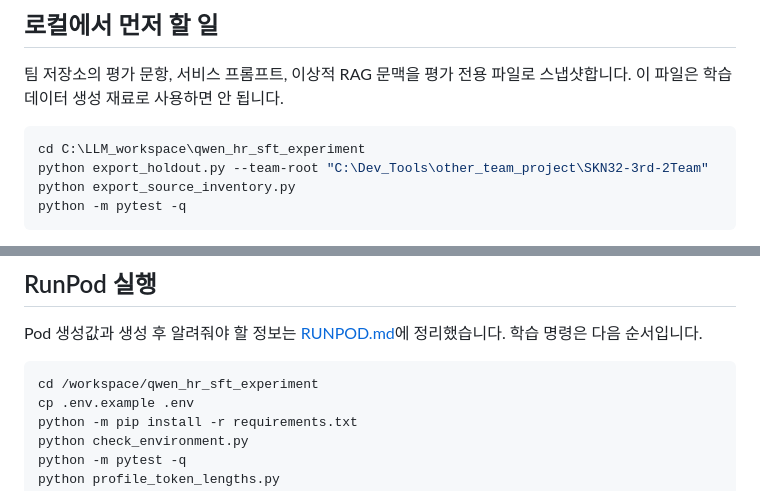
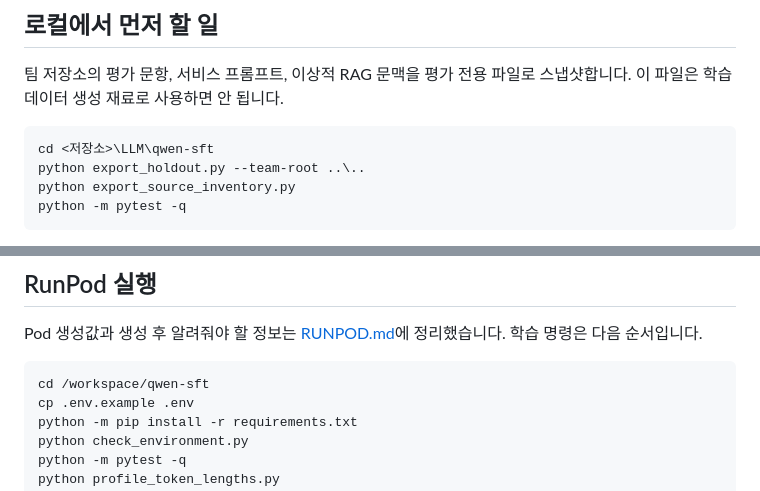
Before and after one commit to SKNETWORKS-FAMILY-AICAMP/SKN32-3rd-2Team, a Markdown page: LLM/qwen-sft/README.md, 2 parts joined by grey strips. Rendered like a GitHub page.

````diff
--- a/LLM/qwen-sft/README.md
+++ b/LLM/qwen-sft/README.md
@@ -52,8 +52,8 @@
 스냅샷합니다. 이 파일은 학습 데이터 생성 재료로 사용하면 안 됩니다.
 
 ```powershell
-cd C:\LLM_workspace\qwen_hr_sft_experiment
-python export_holdout.py --team-root "C:\Dev_Tools\other_team_project\SKN32-3rd-2Team"
+cd <저장소>\LLM\qwen-sft
+python export_holdout.py --team-root ..\..
 python export_source_inventory.py
 python -m pytest -q
 ```
@@ -73,7 +73,7 @@ Pod 생성값과 생성 후 알려줘야 할 정보는 [RUNPOD.md](RUNPOD.md)에
 학습 명령은 다음 순서입니다.
 
 ```bash
-cd /workspace/qwen_hr_sft_experiment
+cd /workspace/qwen-sft
 cp .env.example .env
 python -m pip install -r requirements.txt
 python check_environment.py
````
Also changed, not shown: LLM/README.md (+81 -8 lines), LLM/qwen-sft/RUNPOD.md (+2 -2 lines).
